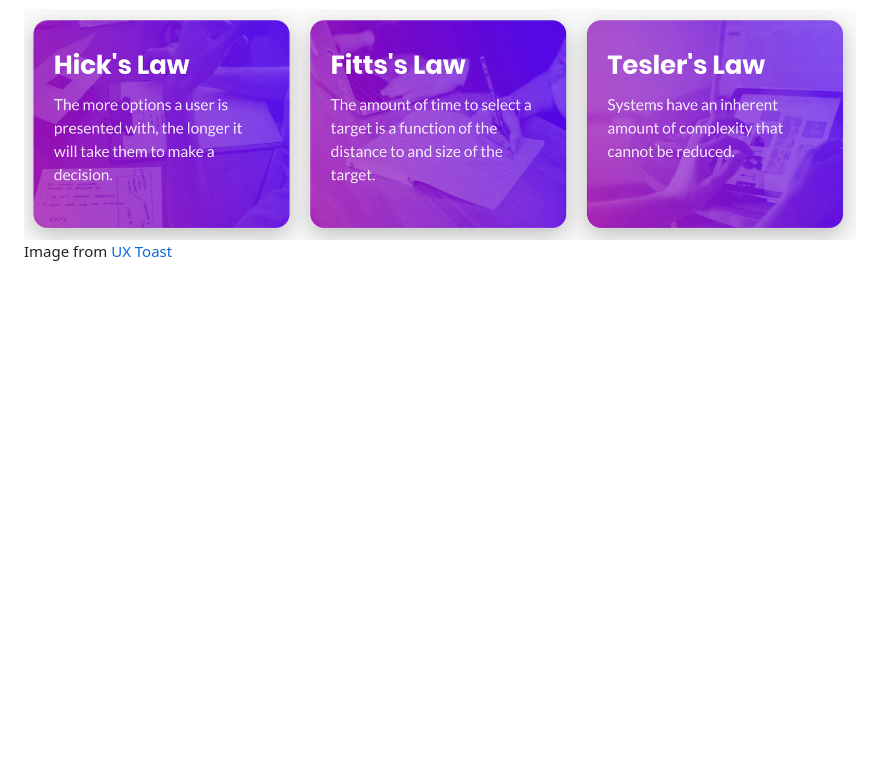
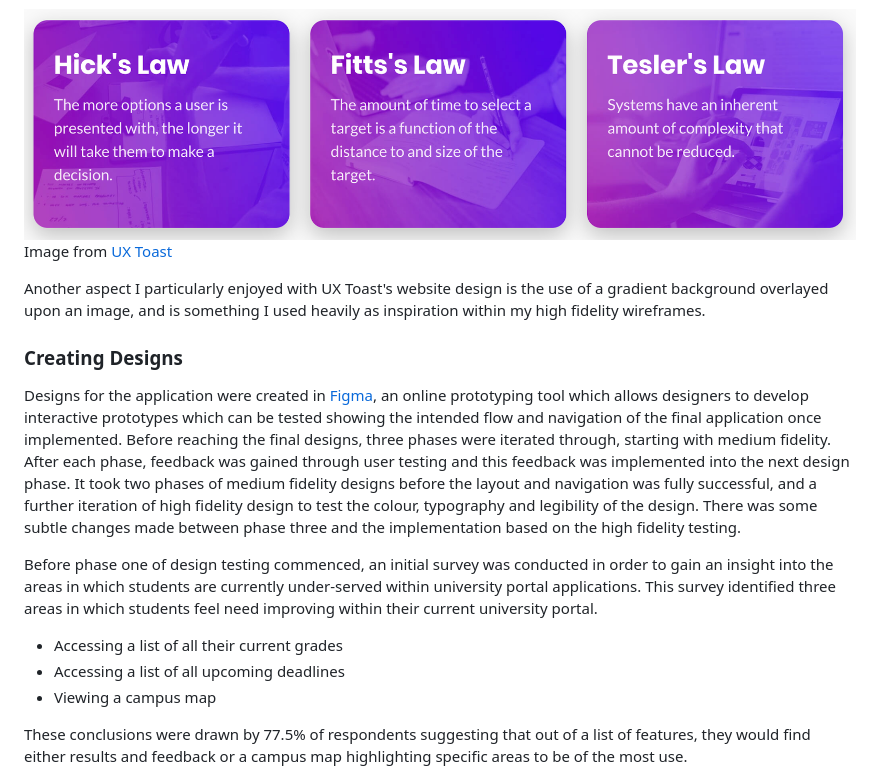
Before and after one commit to michael-allen99/ALLEN_WDI_AE2, a Markdown page: documentation.md, the part around one of its changes. Rendered like a GitHub page; blank space fills up the shorter version.

```diff
--- a/documentation.md
+++ b/documentation.md
@@ -25,3 +25,17 @@ My initial design inspiration for my first phase of design was [UX Toast](https:
 ![uxToast](./documentationImages/UXToast.png)
 Image from [UX Toast](https://www.uxtoast.com)
 
+Another aspect I particularly enjoyed with UX Toast's website design is the use of a gradient background overlayed upon an image, and is something I used heavily as inspiration within my high fidelity wireframes.
+
+### Creating Designs
+
+Designs for the application were created in [Figma](https://www.figma.com), an online prototyping tool which allows designers to develop interactive prototypes which can be tested showing the intended flow and navigation of the final application once implemented. Before reaching the final designs, three phases were iterated through, starting with medium fidelity. After each phase, feedback was gained through user testing and this feedback was implemented into the next design phase. It took two phases of medium fidelity designs before the layout and navigation was fully successful, and a further iteration of high fidelity design to test the colour, typography and legibility of the design. There was some subtle changes made between phase three and the implementation based on the high fidelity testing.
+
+Before phase one of design testing commenced, an initial survey was conducted in order to gain an insight into the areas in which students are currently under-served within university portal applications. This survey identified three areas in which students feel need improving within their current university portal.
+
+* Accessing a list of all their current grades
+* Accessing a list of all upcoming deadlines
+* Viewing a campus map
+
+These conclusions were drawn by 77.5% of respondents suggesting that out of a list of features, they would find either results and feedback or a campus map highlighting specific areas to be of the most use.
+
```
Also changed, not shown: other parts of documentation.md (+11 -1 lines), documentationImages/SurveyResults1.png (added), documentationImages/SurveyResults2.png (added), documentationImages/SurveyResults3.png (added).
